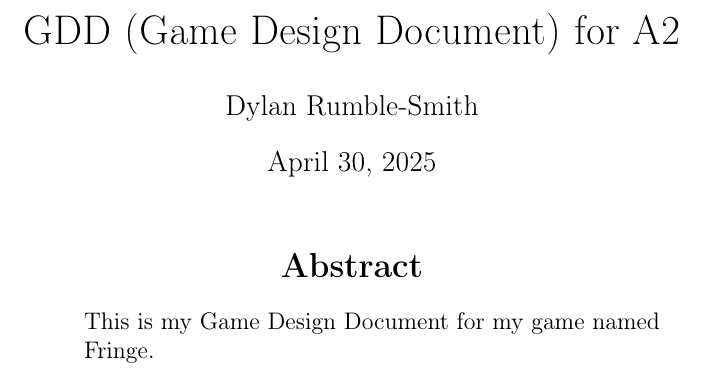
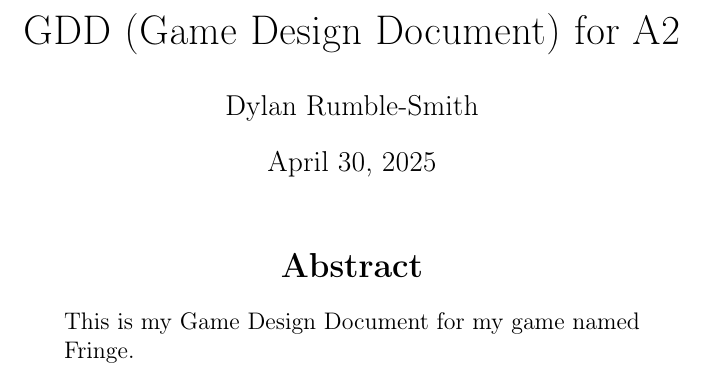
Before and after one commit to dylanru-sm-college/A2-GDD, a LaTeX document (main.tex): part of page 1 of 5, cut so that both start at the same text. Compiled offline with pdfLaTeX.

Commit message:
Changed width of Abstract.

```diff
--- a/main.tex
+++ b/main.tex
@@ -22,7 +22,7 @@
 		\maketitle
 		\bibliographystyle{apacite}
 		\section*{\centering Abstract}
-		\begin{adjustwidth}{100px}{80px}
+		\begin{adjustwidth}{90px}{90px}
 			This is my Game Design Document for my game named Fringe.
 		\end{adjustwidth}
 		\pagebreak
```
